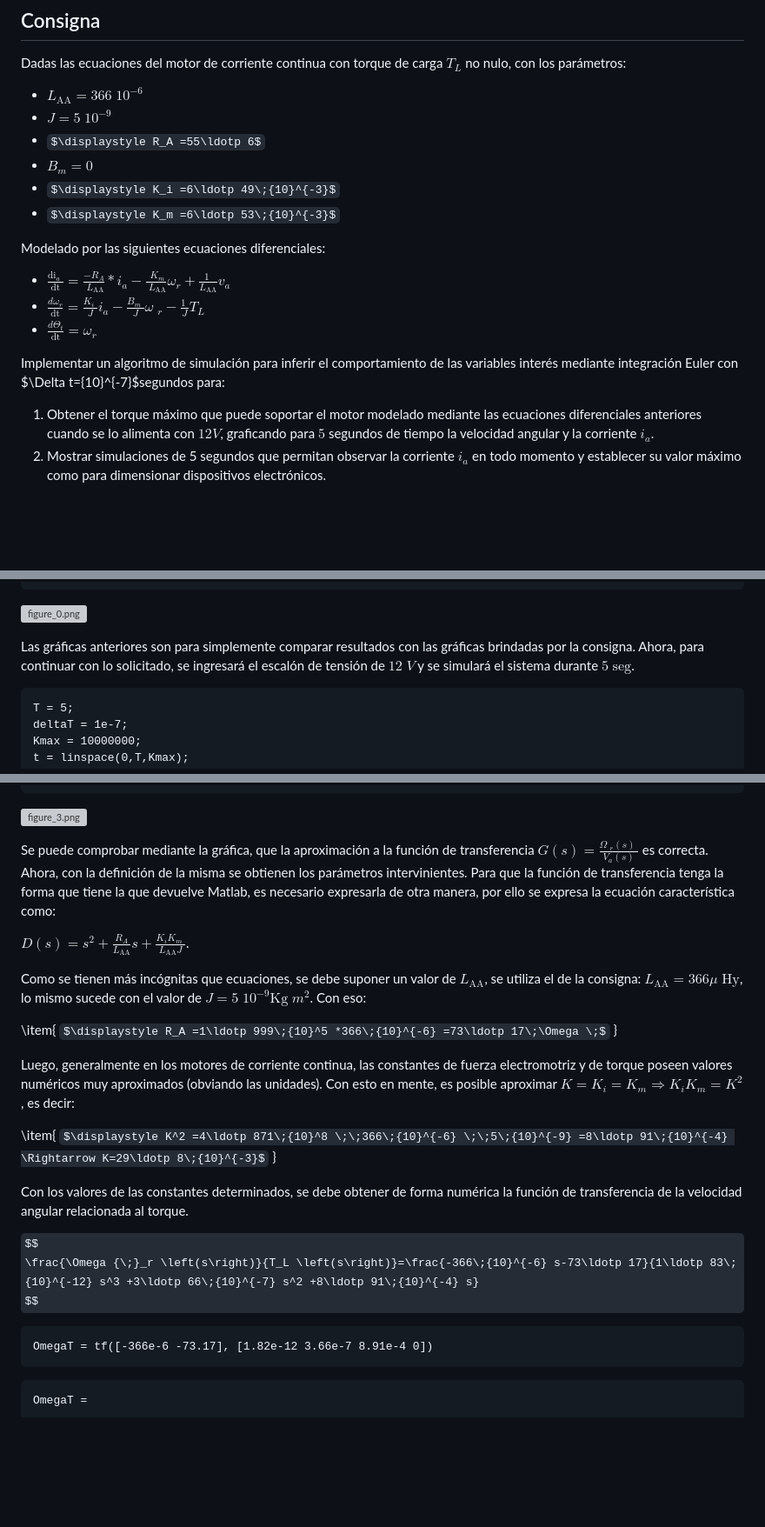
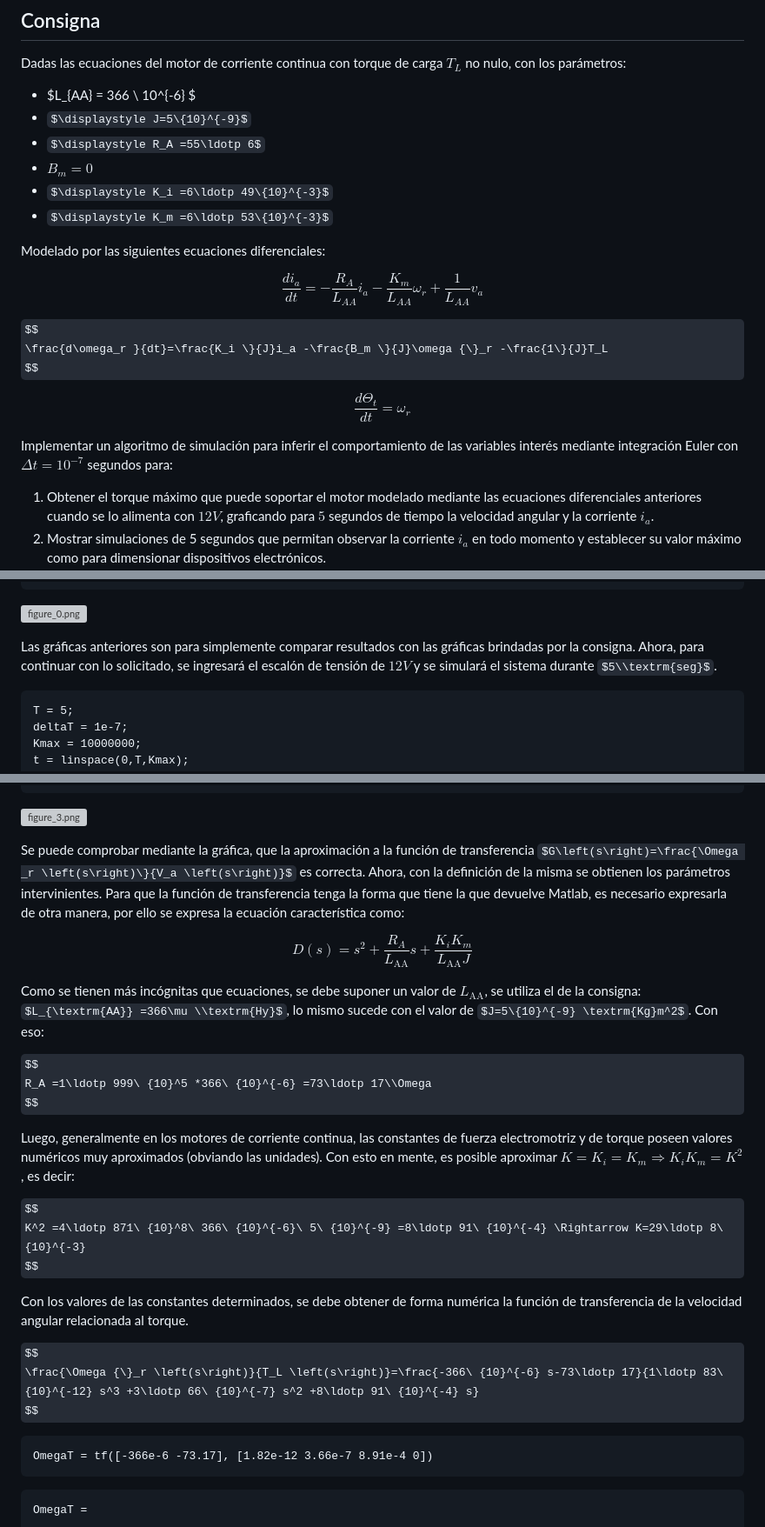
Before and after one commit to all5one-sudo/TPsControl2, a Markdown page: actividad1/act12.md, 3 parts joined by grey strips. Shown at 87% size. Rendered like a GitHub page; some formulas as TeX source; blank space fills up the shorter version; grey boxes are pictures that could not be loaded.

````diff
--- a/actividad1/act12.md
+++ b/actividad1/act12.md
@@ -7,26 +7,33 @@ Dadas las ecuaciones del motor de corriente continua con torque de carga $T_L$ n
 
 
 
-   -  $\displaystyle L_{\textrm{AA}} =366\;{10}^{-6}$
-   -  $\displaystyle J=5\;{10}^{-9}$
+   -  $L_{AA} = 366 \ 10^{-6} $
+   -  $\displaystyle J=5\{10}^{-9}$
    -  $\displaystyle R_A =55\ldotp 6$
    -  $\displaystyle B_m =0$
-   - $\displaystyle K_i =6\ldotp 49\;{10}^{-3}$
-   -  $\displaystyle K_m =6\ldotp 53\;{10}^{-3}$
+   - $\displaystyle K_i =6\ldotp 49\{10}^{-3}$
+   -  $\displaystyle K_m =6\ldotp 53\{10}^{-3}$
 
 
 
 Modelado por las siguientes ecuaciones diferenciales:
 
 
+$$
+\frac{di_a}{dt} = -\frac{R_A}{L_{AA}}i_a - \frac{K_m}{L_{AA}}\omega _r + \frac{1}{L_{AA}} v_a
+$$
 
-   -  $\displaystyle \frac{{\textrm{di}}_a \;}{\textrm{dt}}=\frac{-R_A }{\;L_{\textrm{AA}} }*i_a -\frac{\;K_m }{\;L_{\textrm{AA}} }\omega_r +\frac{1\;}{L_{\textrm{AA}} }v_a$
-   -  $\displaystyle \frac{d\omega_r }{\textrm{dt}}=\frac{K_i \;}{J}i_a -\frac{B_m \;}{J}\omega {\;}_r -\frac{1\;}{J}T_L$
-   - $\displaystyle \frac{d\Theta_t }{\textrm{dt}}=\omega_r$
+$$
+\frac{d\omega_r }{dt}=\frac{K_i \}{J}i_a -\frac{B_m \}{J}\omega {\}_r -\frac{1\}{J}T_L
+$$
+
+$$
+\frac{d\Theta_t }{dt}=\omega_r
+$$
 
 
 
-Implementar un algoritmo de simulación para inferir el comportamiento de las variables interés  mediante integración Euler con $\Delta t={10}^{-7}$segundos para:
+Implementar un algoritmo de simulación para inferir el comportamiento de las variables interés  mediante integración Euler con $\Delta t = 10^{-7}$ segundos para:
 
 
 
@@ -141,7 +148,7 @@ grid;
 
 
 
-Las gráficas anteriores son para simplemente comparar resultados con las gráficas brindadas por la consigna. Ahora, para continuar con lo solicitado, se ingresará el escalón de tensión de $12\;V$ y se simulará el sistema durante $5\;\textrm{seg}$.
+Las gráficas anteriores son para simplemente comparar resultados con las gráficas brindadas por la consigna. Ahora, para continuar con lo solicitado, se ingresará el escalón de tensión de $12V$ y se simulará el sistema durante $5\\textrm{seg}$.
 
 
 
@@ -699,29 +706,34 @@ grid;
 
 
 
-Se puede comprobar mediante la gráfica, que la aproximación a la función de transferencia $G\left(s\right)=\frac{\Omega {\;}_r \left(s\right)\;}{V_a \left(s\right)}$ es correcta. Ahora, con la definición de la misma se obtienen los parámetros intervinientes. Para que la función de transferencia tenga la forma que tiene la que devuelve Matlab, es necesario expresarla de otra manera, por ello se expresa la ecuación característica como:
+Se puede comprobar mediante la gráfica, que la aproximación a la función de transferencia $G\left(s\right)=\frac{\Omega _r \left(s\right)\}{V_a \left(s\right)}$ es correcta. Ahora, con la definición de la misma se obtienen los parámetros intervinientes. Para que la función de transferencia tenga la forma que tiene la que devuelve Matlab, es necesario expresarla de otra manera, por ello se expresa la ecuación característica como:
 
 
 
 
-$D\left(s\right)=s^2 +\frac{R_A }{L_{\textrm{AA}} }s+\frac{K_i K_m \;}{L_{\textrm{AA}} J}$.
+$$
+D\left(s\right)=s^2 +\frac{R_A }{L_{\textrm{AA}} }s+\frac{K_i K_m }{L_{\textrm{AA}} J}
+$$
 
 
 
 
-Como se tienen más incógnitas que ecuaciones, se debe suponer un valor de $L_{\textrm{AA}}$, se utiliza el de la consigna: $L_{\textrm{AA}} =366\mu \;\textrm{Hy}$, lo mismo sucede con el valor de $J=5\;{10}^{-9} \textrm{Kg}\;m^2$. Con eso:
+Como se tienen más incógnitas que ecuaciones, se debe suponer un valor de $L_{\textrm{AA}}$, se utiliza el de la consigna: $L_{\textrm{AA}} =366\mu \\textrm{Hy}$, lo mismo sucede con el valor de $J=5\{10}^{-9} \textrm{Kg}m^2$. Con eso:
 
 
 
-   \item{ $\displaystyle R_A =1\ldotp 999\;{10}^5 *366\;{10}^{-6} =73\ldotp 17\;\Omega \;$ }
+$$
+R_A =1\ldotp 999\ {10}^5 *366\ {10}^{-6} =73\ldotp 17\\Omega
+$$
 
 
 
 Luego, generalmente en los motores de corriente continua, las constantes de fuerza electromotriz y de torque poseen valores numéricos muy aproximados (obviando las unidades). Con esto en mente, es posible aproximar $K=K_i =K_m \Rightarrow K_i K_m =K^2$, es decir:
 
 
-
-   \item{ $\displaystyle K^2 =4\ldotp 871\;{10}^8 \;\;366\;{10}^{-6} \;\;5\;{10}^{-9} =8\ldotp 91\;{10}^{-4} \Rightarrow K=29\ldotp 8\;{10}^{-3}$ }
+$$
+K^2 =4\ldotp 871\ {10}^8\ 366\ {10}^{-6}\ 5\ {10}^{-9} =8\ldotp 91\ {10}^{-4} \Rightarrow K=29\ldotp 8\ {10}^{-3}
+$$
 
 
 
@@ -730,7 +742,7 @@ Con los valores de las constantes determinados, se debe obtener de forma numéri
 
 
 $$
-\frac{\Omega {\;}_r \left(s\right)}{T_L \left(s\right)}=\frac{-366\;{10}^{-6} s-73\ldotp 17}{1\ldotp 83\;{10}^{-12} s^3 +3\ldotp 66\;{10}^{-7} s^2 +8\ldotp 91\;{10}^{-4} s}
+\frac{\Omega {\}_r \left(s\right)}{T_L \left(s\right)}=\frac{-366\ {10}^{-6} s-73\ldotp 17}{1\ldotp 83\ {10}^{-12} s^3 +3\ldotp 66\ {10}^{-7} s^2 +8\ldotp 91\ {10}^{-4} s}
 $$
 
 ```matlab:Code
````
Also changed, not shown: other parts of actividad1/act12.md (+27 -27 lines).
